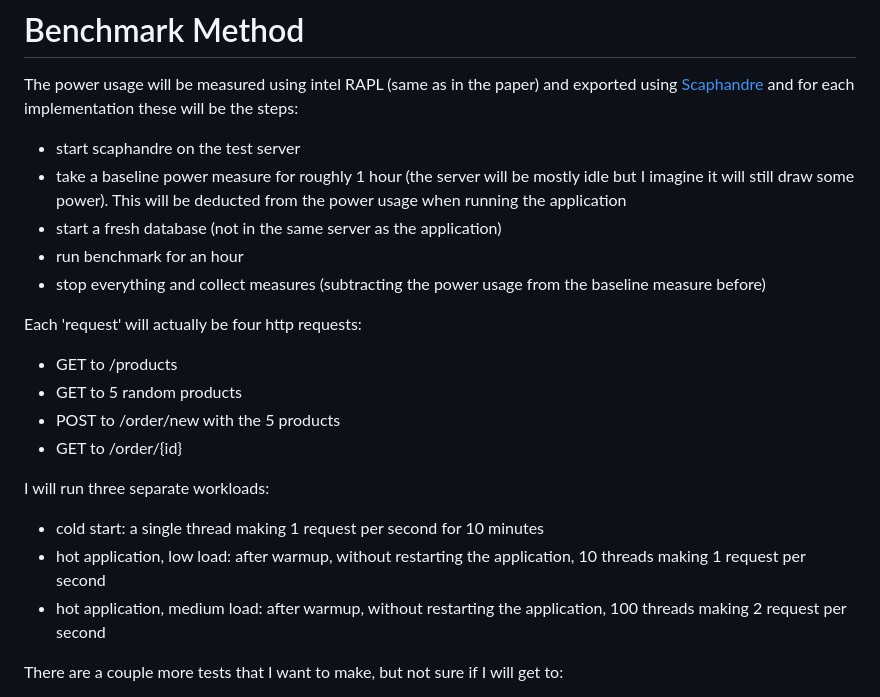
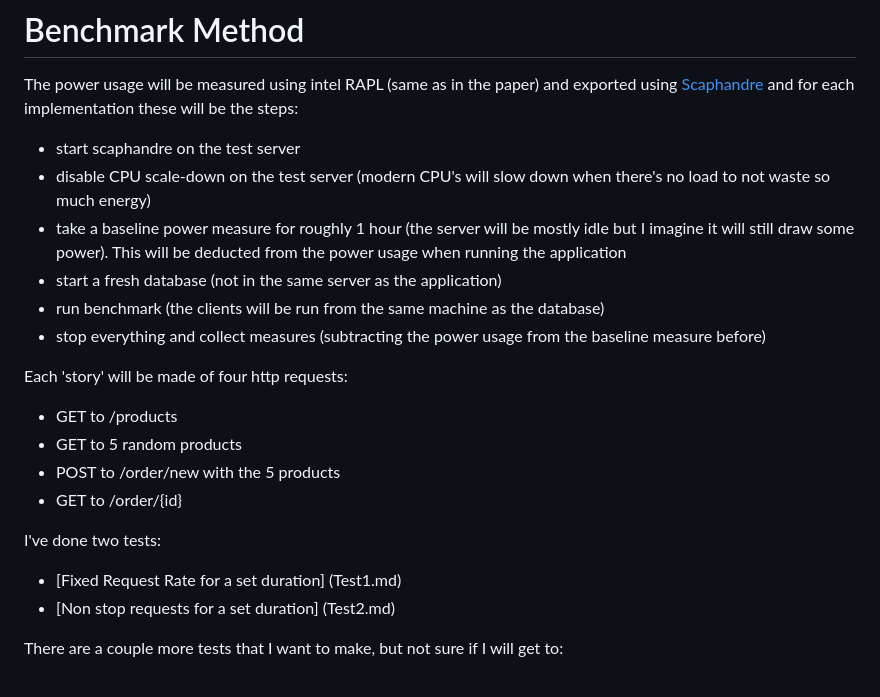
Before and after one commit to mtakeshi1/power-usage-comparisons, a Markdown page: README.md, the part around one of its changes. Drawn GitHub-style.

```diff
--- a/README.md
+++ b/README.md
@@ -71,25 +71,24 @@ using [Scaphandre](https://github.com/hubblo-org/scaphandre) and for each implem
 steps:
 
 - start scaphandre on the test server
+- disable CPU scale-down on the test server (modern CPU's will slow down when there's no load to not waste so much energy)
 - take a baseline power measure for roughly 1 hour (the server will be mostly idle but I imagine it will still draw some
   power). This will be deducted from the power usage when running the application
 - start a fresh database (not in the same server as the application)
-- run benchmark for an hour
+- run benchmark (the clients will be run from the same machine as the database)
 - stop everything and collect measures (subtracting the power usage from the baseline measure before)
 
-Each 'request' will actually be four http requests:
+Each 'story' will be made of four http requests:
 
 - GET to /products
 - GET to 5 random products
 - POST to /order/new with the 5 products
 - GET to /order/{id}
 
-I will run three separate workloads:
+I've done two tests:
 
-- cold start: a single thread making 1 request per second for 10 minutes
-- hot application, low load: after warmup, without restarting the application, 10 threads making 1 request per second
-- hot application, medium load: after warmup, without restarting the application, 100 threads making 2 request per
-  second
+- [Fixed Request Rate for a set duration] (Test1.md)
+- [Non stop requests for a set duration] (Test2.md)
 
 There are a couple more tests that I want to make, but not sure if I will get to:
 
```
Also changed, not shown: other parts of README.md (+31 -0 lines), Test1.md (added, +9 -0 lines), Test2.md (added, +1 -0 lines).
